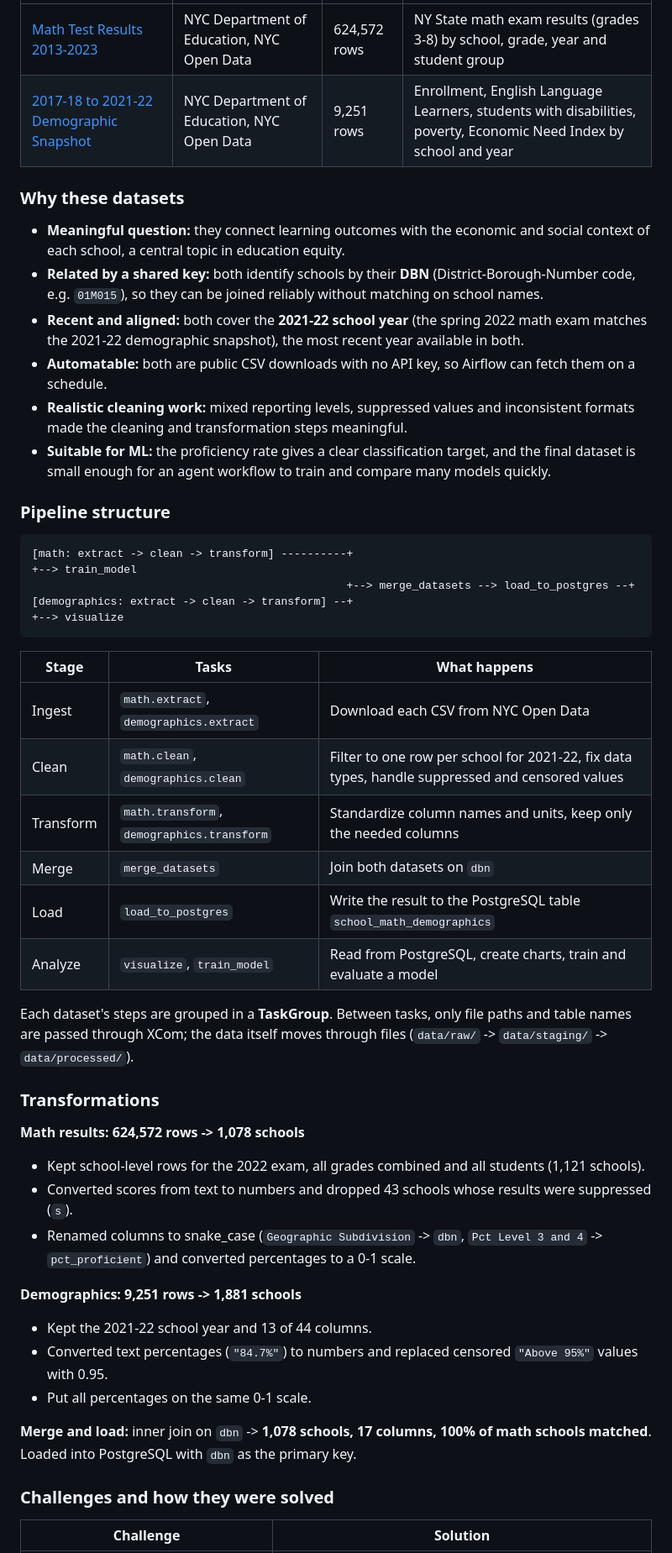
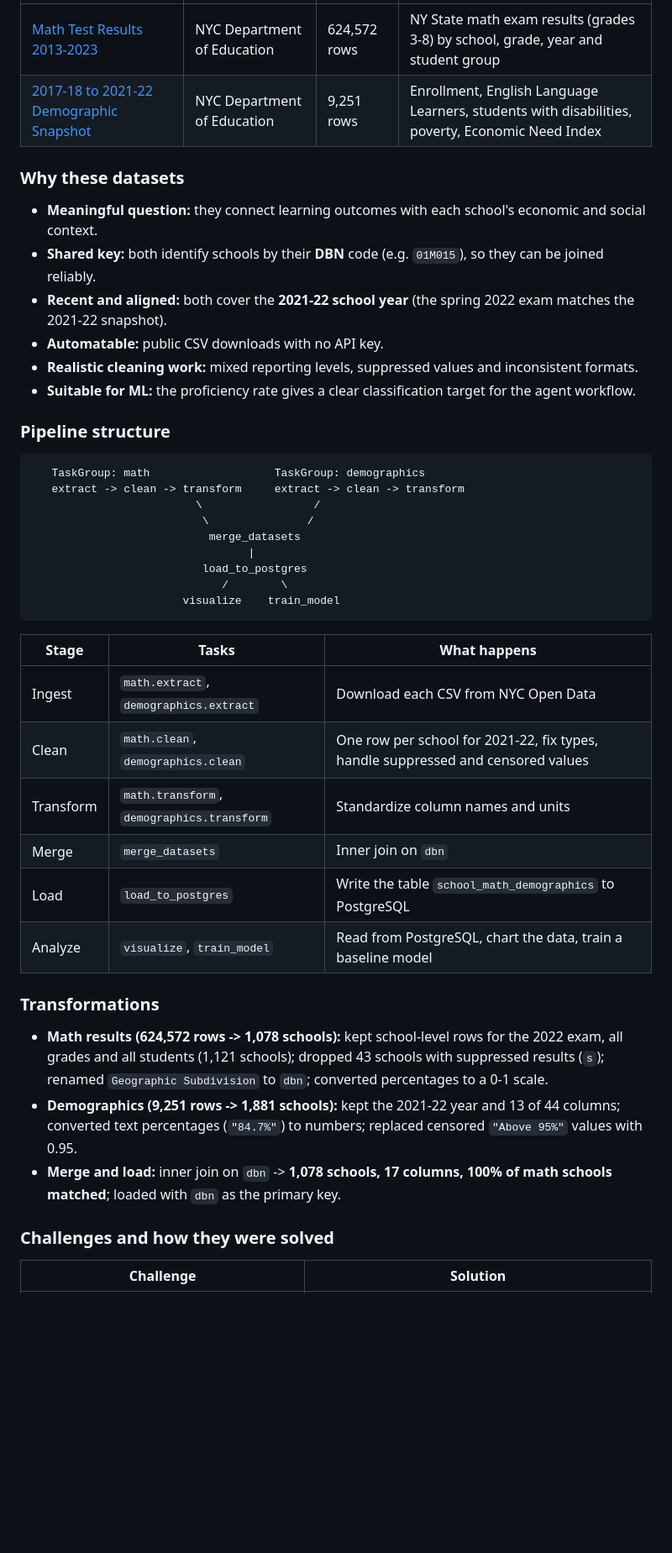
Before and after one commit to gulnargasimzada/nyc-schools-pipeline, a Markdown page: README.md, the part around one of its changes. Shown at 84% size. GitHub-like rendering; blank space fills up the shorter version.

````diff
--- a/README.md
+++ b/README.md
@@ -34,50 +70,44 @@ The `data/` folder (downloads, intermediate files, charts, model metrics) is cre
 |---|---|---|---|
-| [Math Test Results 2013-2023](https://data.cityofnewyork.us/d/74kb-55u9) | NYC Department of Education, NYC Open Data | 624,572 rows | NY State math exam results (grades 3-8) by school, grade, year and student group |
-| [2017-18 to 2021-22 Demographic Snapshot](https://data.cityofnewyork.us/d/c7ru-d68s) | NYC Department of Education, NYC Open Data | 9,251 rows | Enrollment, English Language Learners, students with disabilities, poverty, Economic Need Index by school and year |
+| [Math Test Results 2013-2023](https://data.cityofnewyork.us/d/74kb-55u9) | NYC Department of Education | 624,572 rows | NY State math exam results (grades 3-8) by school, grade, year and student group |
+| [2017-18 to 2021-22 Demographic Snapshot](https://data.cityofnewyork.us/d/c7ru-d68s) | NYC Department of Education | 9,251 rows | Enrollment, English Language Learners, students with disabilities, poverty, Economic Need Index |
 
 ### Why these datasets
 
-- **Meaningful question:** they connect learning outcomes with the economic and social context of each school, a central topic in education equity.
-- **Related by a shared key:** both identify schools by their **DBN** (District-Borough-Number code, e.g. `01M015`), so they can be joined reliably without matching on school names.
-- **Recent and aligned:** both cover the **2021-22 school year** (the spring 2022 math exam matches the 2021-22 demographic snapshot), the most recent year available in both.
-- **Automatable:** both are public CSV downloads with no API key, so Airflow can fetch them on a schedule.
-- **Realistic cleaning work:** mixed reporting levels, suppressed values and inconsistent formats made the cleaning and transformation steps meaningful.
-- **Suitable for ML:** the proficiency rate gives a clear classification target, and the final dataset is small enough for an agent workflow to train and compare many models quickly.
+- **Meaningful question:** they connect learning outcomes with each school's economic and social context.
+- **Shared key:** both identify schools by their **DBN** code (e.g. `01M015`), so they can be joined reliably.
+- **Recent and aligned:** both cover the **2021-22 school year** (the spring 2022 exam matches the 2021-22 snapshot).
+- **Automatable:** public CSV downloads with no API key.
+- **Realistic cleaning work:** mixed reporting levels, suppressed values and inconsistent formats.
+- **Suitable for ML:** the proficiency rate gives a clear classification target for the agent workflow.
 
 ### Pipeline structure
 
-
-
 ```
-[math: extract -> clean -> transform] ----------+                                          +--> train_model
-                                                +--> merge_datasets --> load_to_postgres --+
-[demographics: extract -> clean -> transform] --+                                          +--> visualize
+   TaskGroup: math                   TaskGroup: demographics
+   extract -> clean -> transform     extract -> clean -> transform
+                         \                 /
+                          \               /
+                           merge_datasets
+                                 |
+                          load_to_postgres
+                             /        \
+                       visualize    train_model
 ```
 
 | Stage | Tasks | What happens |
 |---|---|---|
 | Ingest | `math.extract`, `demographics.extract` | Download each CSV from NYC Open Data |
-| Clean | `math.clean`, `demographics.clean` | Filter to one row per school for 2021-22, fix data types, handle suppressed and censored values |
-| Transform | `math.transform`, `demographics.transform` | Standardize column names and units, keep only the needed columns |
-| Merge | `merge_datasets` | Join both datasets on `dbn` |
-| Load | `load_to_postgres` | Write the result to the PostgreSQL table `school_math_demographics` |
-| Analyze | `visualize`, `train_model` | Read from PostgreSQL, create charts, train and evaluate a model |
-
-Each dataset's steps are grouped in a **TaskGroup**. Between tasks, only file paths and table names are passed through XCom; the data itself moves through files (`data/raw/` -> `data/staging/` -> `data/processed/`).
+| Clean | `math.clean`, `demographics.clean` | One row per school for 2021-22, fix types, handle suppressed and censored values |
+| Transform | `math.transform`, `demographics.transform` | Standardize column names and units |
+| Merge | `merge_datasets` | Inner join on `dbn` |
+| Load | `load_to_postgres` | Write the table `school_math_demographics` to PostgreSQL |
+| Analyze | `visualize`, `train_model` | Read from PostgreSQL, chart the data, train a baseline model |
 
 ### Transformations
 
-**Math results: 624,572 rows -> 1,078 schools**
-- Kept school-level rows for the 2022 exam, all grades combined and all students (1,121 schools).
-- Converted scores from text to numbers and dropped 43 schools whose results were suppressed (`s`).
-- Renamed columns to snake_case (`Geographic Subdivision` -> `dbn`, `Pct Level 3 and 4` -> `pct_proficient`) and converted percentages to a 0-1 scale.
-
-**Demographics: 9,251 rows -> 1,881 schools**
-- Kept the 2021-22 school year and 13 of 44 columns.
-- Converted text percentages (`"84.7%"`) to numbers and replaced censored `"Above 95%"` values with 0.95.
-- Put all percentages on the same 0-1 scale.
-
-**Merge and load:** inner join on `dbn` -> **1,078 schools, 17 columns, 100% of math schools matched**. Loaded into PostgreSQL with `dbn` as the primary key.
+- **Math results (624,572 rows -> 1,078 schools):** kept school-level rows for the 2022 exam, all grades and all students (1,121 schools); dropped 43 schools with suppressed results (`s`); renamed `Geographic Subdivision` to `dbn`; converted percentages to a 0-1 scale.
+- **Demographics (9,251 rows -> 1,881 schools):** kept the 2021-22 year and 13 of 44 columns; converted text percentages (`"84.7%"`) to numbers; replaced censored `"Above 95%"` values with 0.95.
+- **Merge and load:** inner join on `dbn` -> **1,078 schools, 17 columns, 100% of math schools matched**; loaded with `dbn` as the primary key.
 
 ### Challenges and how they were solved
 
````
Also changed, not shown: other parts of README.md (+163 -72 lines), screenshots/agent_graph.png (added), screenshots/agent_results.png (added), screenshots/dag_graph.png (added), screenshots/dag_run_success.png (added), screenshots/model_metrics.png (added), 2 other files.
